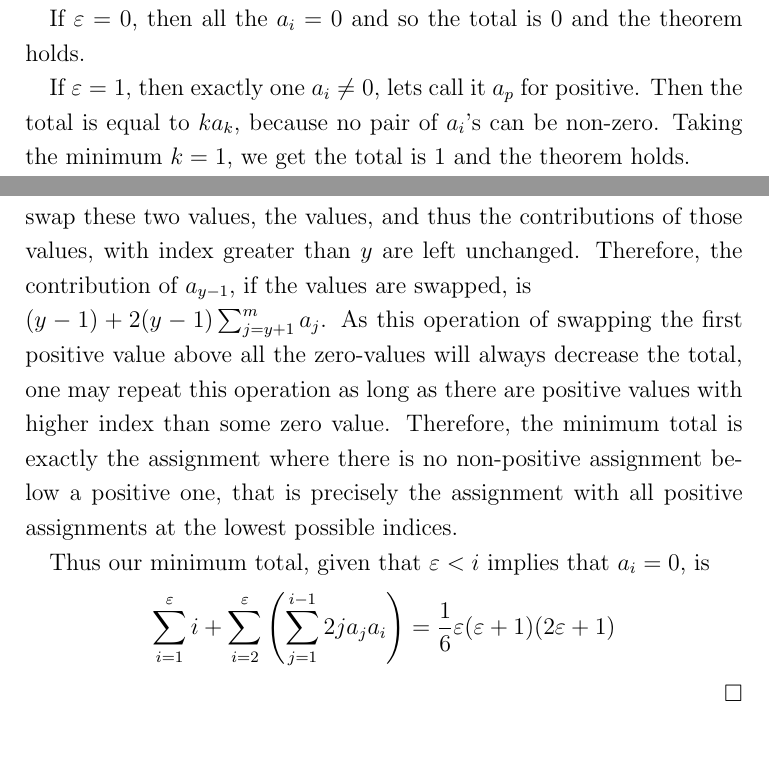
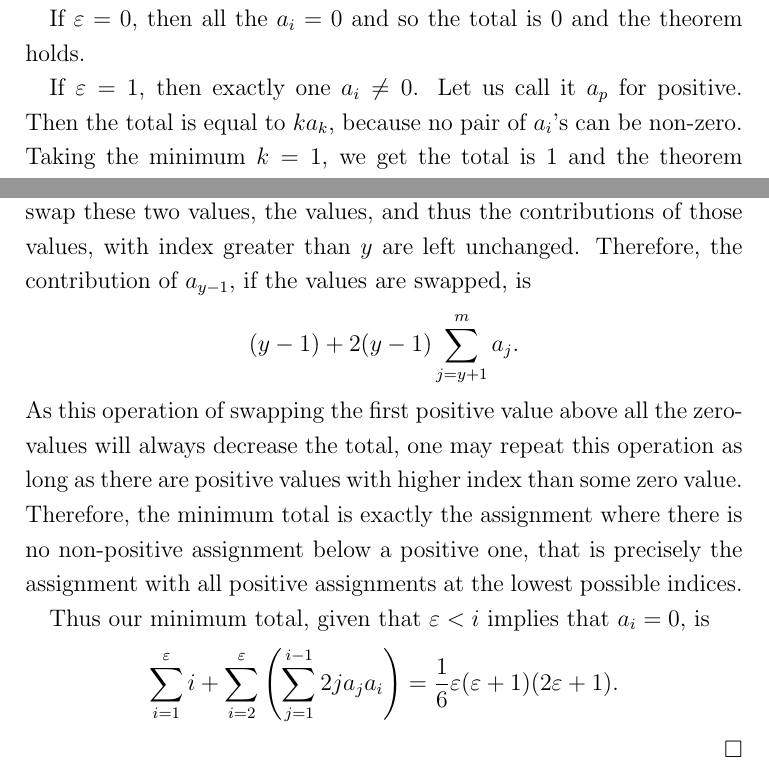
Before and after one commit to michaeljklein/michaeljklein.github.io, a LaTeX paper (ProofSample.tex): two parts of pages 3 and 4 of 4, joined at a grey line, cut so that both start at the same text, the shorter picture padded with empty space. Compiled offline with pdfLaTeX.

Commit message:
updated proof phrasing

```diff
--- a/ProofSample.tex
+++ b/ProofSample.tex
@@ -143,7 +143,7 @@ This is a proof of the lower bound of the pseudo-boolean function
 
 		If $\varepsilon = 0$, then all the $a_i = 0$ and so the total is $0$ and the theorem holds.
 
-		If $\varepsilon = 1$, then exactly one $a_i \neq 0$, lets call it $a_p$ for positive.
+		If $\varepsilon = 1$, then exactly one $a_i \neq 0$. Let us call it $a_p$ for positive.
 		Then the total is equal to $k a_k$, because no pair of $a_i$'s can be non-zero.
 		Taking the minimum $k = 1$, we get the total is $1$ and the theorem holds.
 
@@ -151,13 +151,13 @@ This is a proof of the lower bound of the pseudo-boolean function
 
 	Suppose that there exists some $y$ such that $a_y = 1$ and for all $a_i = 0$, $i < y$. Let $y$ be the minimum such index.
 		The contribution of $a_y$ is $y + 2 y \sum_{j=y+1}^{m} a_j$. Similarly the contribution of $a_{y-1}$, if we swap the values of $a_y$ and $a_{y-1}$, is $(y-1) + 2 (y-1) \sum_{j=y}^{m} a_j$. However, if we only swap these two values, the values, and thus the contributions of those values, with index greater than $y$ are left unchanged.
-		Therefore, the contribution of $a_{y-1}$, if the values are swapped, is \\ $(y-1) + 2 (y-1) \sum_{j=y+1}^{m} a_j$.
+		Therefore, the contribution of $a_{y-1}$, if the values are swapped, is $$(y-1) + 2 (y-1) \sum_{j=y+1}^{m} a_j.$$
 		As this operation of swapping the first positive value above all the zero-values will always decrease the total, one may repeat this operation as long as there are positive values with higher index than some zero value.
 		Therefore, the minimum total is exactly the assignment where there is no non-positive assignment below a positive one, that is precisely the assignment with all positive assignments at the lowest possible indices.
 
 	Thus our minimum total, given that $\varepsilon < i$ implies that $a_i = 0$, is
 		%
-	$$\sum_{i=1}^{\varepsilon} i + \sum_{i=2}^{\varepsilon} \left( \sum_{j=1}^{i-1} 2 j a_j a_i \right) = \frac{1}{6} \varepsilon (\varepsilon + 1) (2 \varepsilon+ 1)$$
+	$$\sum_{i=1}^{\varepsilon} i + \sum_{i=2}^{\varepsilon} \left( \sum_{j=1}^{i-1} 2 j a_j a_i \right) = \frac{1}{6} \varepsilon (\varepsilon + 1) (2 \varepsilon+ 1).$$
 		%
 \end{proof}
 
```
Also changed, not shown: ProofSample.pdf, 2 other files.
